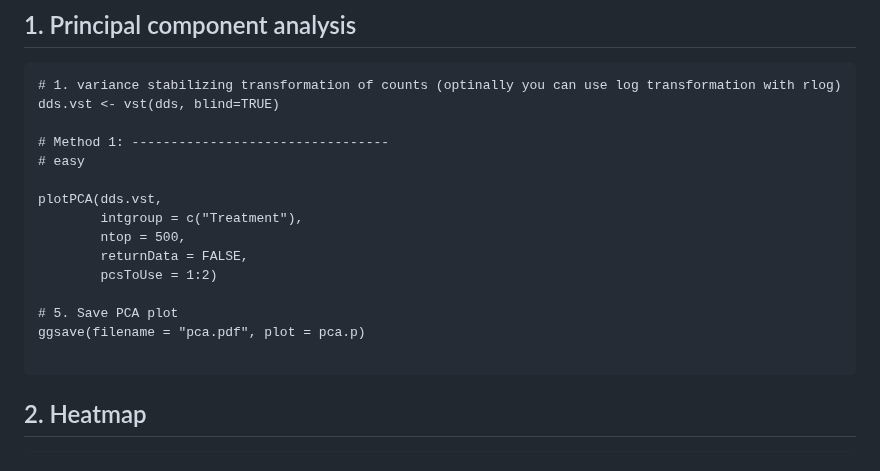
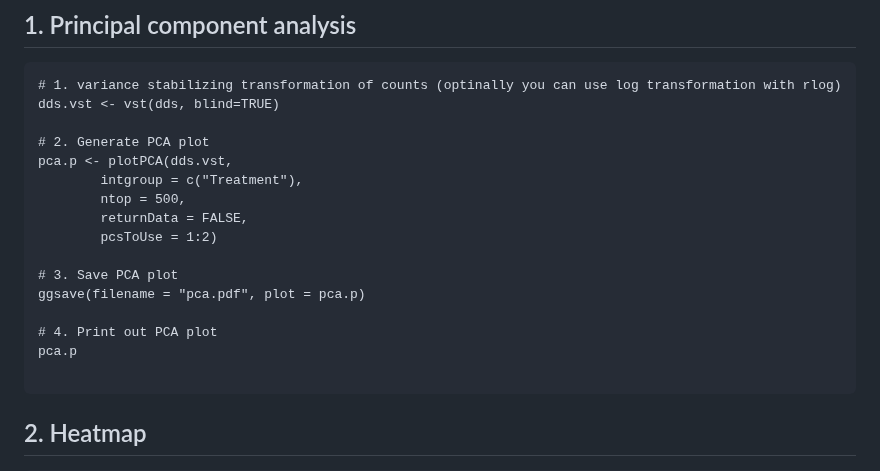
Before and after one commit to TriLab-bioinf/WORKSHOP2024_3, a Markdown page: Guide_1_DE_analysis.md, the part around the change. GitHub-like rendering.

````diff
--- a/Guide_1_DE_analysis.md
+++ b/Guide_1_DE_analysis.md
@@ -124,17 +124,18 @@ dds <- DESeq(dds)
 # 1. variance stabilizing transformation of counts (optinally you can use log transformation with rlog)
 dds.vst <- vst(dds, blind=TRUE)
 
-# Method 1: ---------------------------------
-# easy
-
-plotPCA(dds.vst,
+# 2. Generate PCA plot
+pca.p <- plotPCA(dds.vst,
         intgroup = c("Treatment"),
         ntop = 500,
         returnData = FALSE,
         pcsToUse = 1:2)
 
-# 5. Save PCA plot
+# 3. Save PCA plot
 ggsave(filename = "pca.pdf", plot = pca.p)
+
+# 4. Print out PCA plot
+pca.p
 
 ```
 
````
